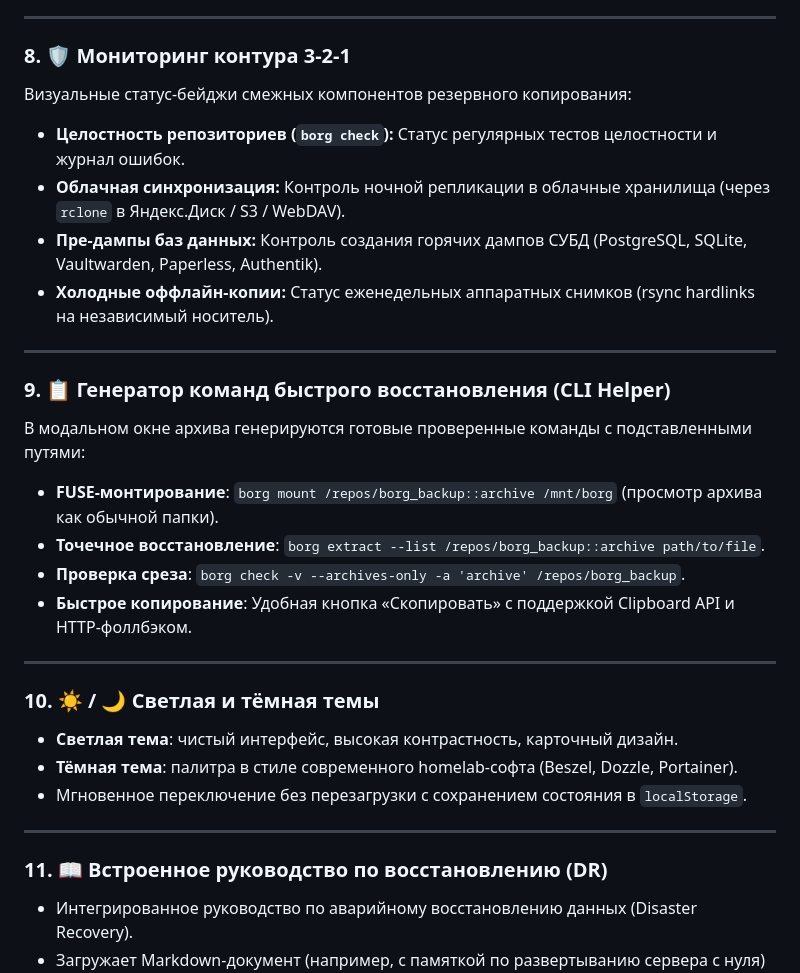
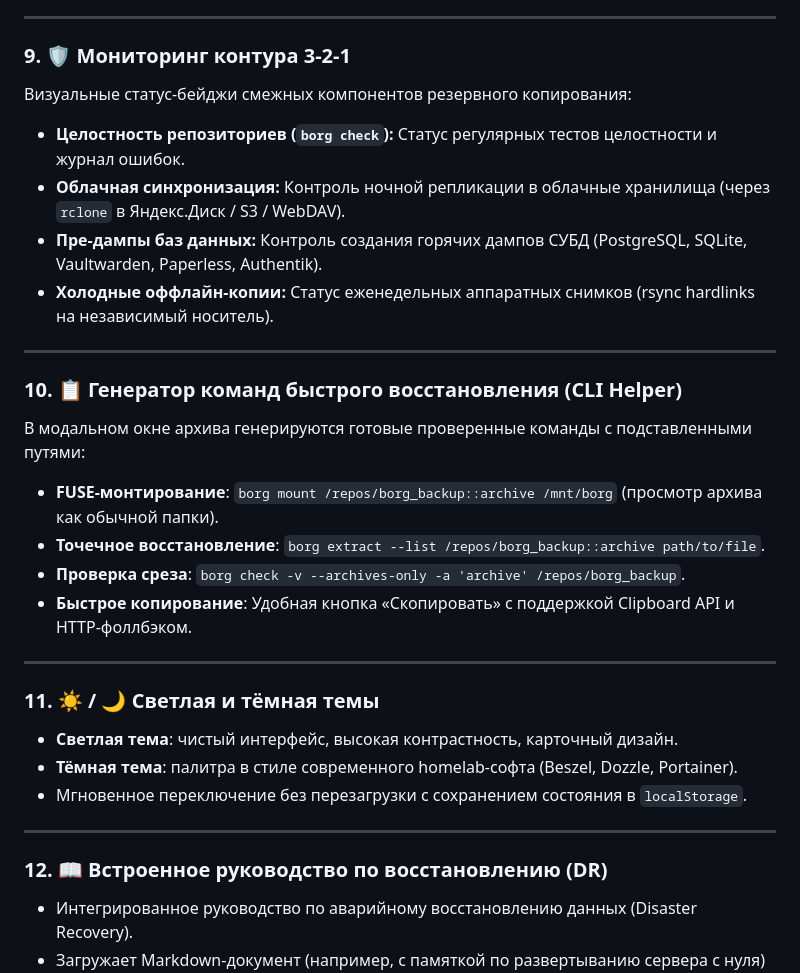
Before and after one commit to scanek/borg-dashboard, a Markdown page: README.md, the part around one of its changes. Drawn GitHub-style.

```diff
--- a/README.md
+++ b/README.md
@@ -120,7 +150,7 @@
 
 ---
 
-### 8. 🛡️ Мониторинг контура 3-2-1
+### 9. 🛡️ Мониторинг контура 3-2-1
 Визуальные статус-бейджи смежных компонентов резервного копирования:
 * **Целостность репозиториев (`borg check`):** Статус регулярных тестов целостности и журнал ошибок.
 * **Облачная синхронизация:** Контроль ночной репликации в облачные хранилища (через `rclone` в Яндекс.Диск / S3 / WebDAV).
@@ -129,7 +159,7 @@
 
 ---
 
-### 9. 📋 Генератор команд быстрого восстановления (CLI Helper)
+### 10. 📋 Генератор команд быстрого восстановления (CLI Helper)
 В модальном окне архива генерируются готовые проверенные команды с подставленными путями:
 * **FUSE-монтирование**: `borg mount /repos/borg_backup::archive /mnt/borg` (просмотр архива как обычной папки).
 * **Точечное восстановление**: `borg extract --list /repos/borg_backup::archive path/to/file`.
@@ -138,14 +168,14 @@
 
 ---
 
-### 10. ☀️ / 🌙 Светлая и тёмная темы
+### 11. ☀️ / 🌙 Светлая и тёмная темы
 * **Светлая тема**: чистый интерфейс, высокая контрастность, карточный дизайн.
 * **Тёмная тема**: палитра в стиле современного homelab-софта (Beszel, Dozzle, Portainer).
 * Мгновенное переключение без перезагрузки с сохранением состояния в `localStorage`.
 
 ---
 
-### 11. 📖 Встроенное руководство по восстановлению (DR)
+### 12. 📖 Встроенное руководство по восстановлению (DR)
 * Интегрированное руководство по аварийному восстановлению данных (Disaster Recovery).
 * Загружает Markdown-документ (например, с памяткой по развертыванию сервера с нуля) прямо в удобное модальное окно с форматированием.
 
```
Also changed, not shown: other parts of README.md (+33 -3 lines).
